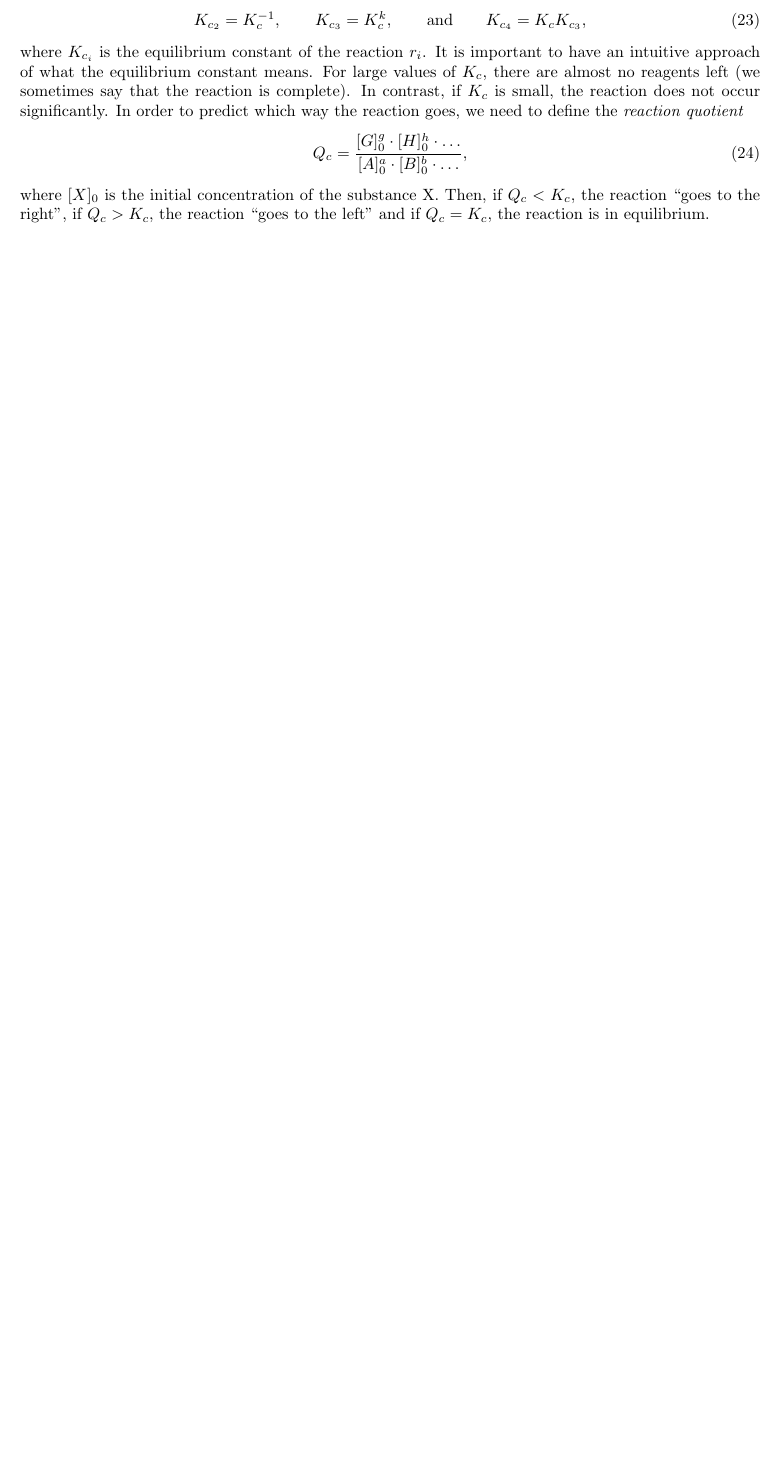
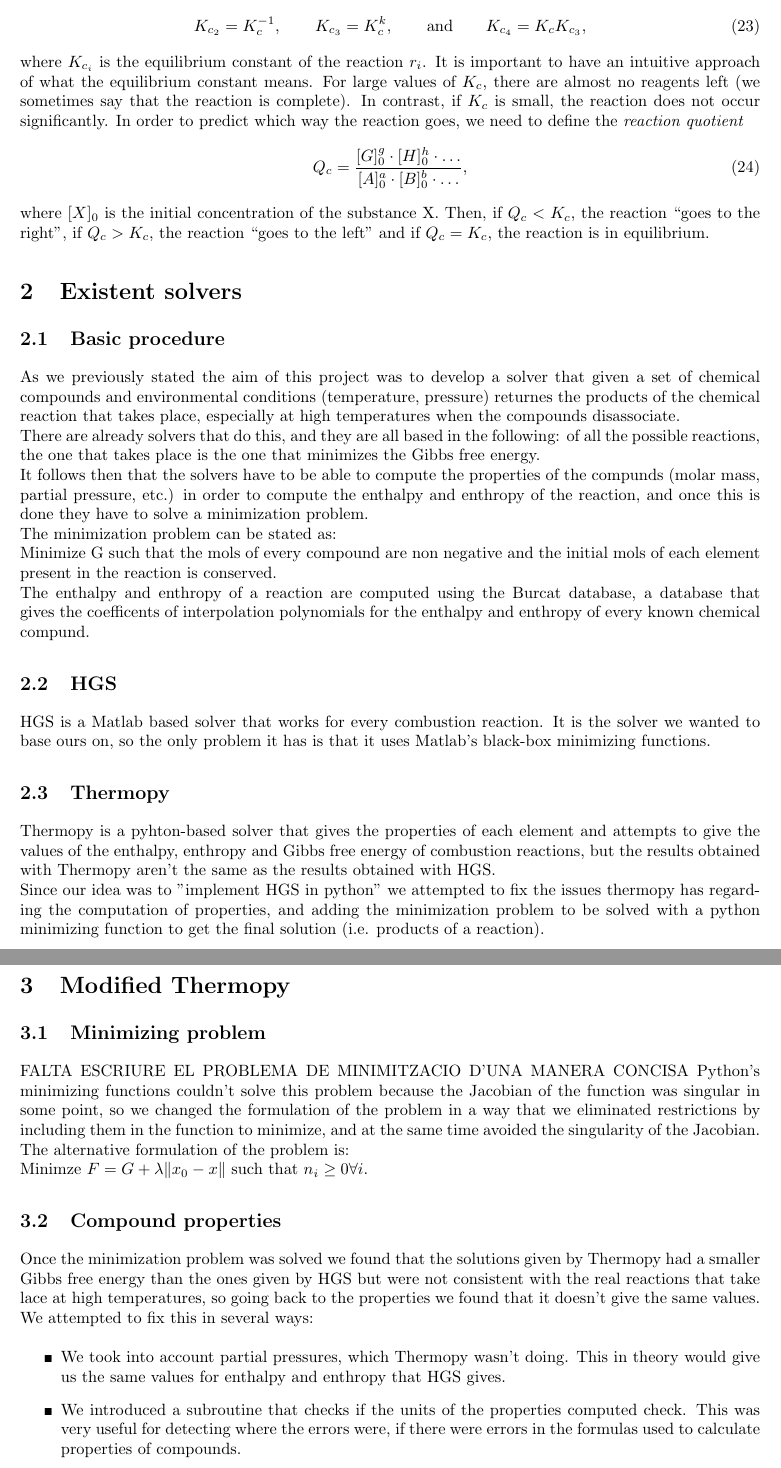
Before and after one commit to fme-mmt/rocket, a LaTeX document (doc/Paper/Equilibrium for combustion of rocket propellant.tex): part of page 4 of 4 before the commit and two parts of pages 5 and 6 of 6 after it, the two joined at a grey line, cut so that both start at the same text, the shorter picture padded with empty space. Compiled offline with pdfLaTeX.

Commit message:
pdf modificat, francesc arregla'l!!

```diff
--- a/doc/Paper/Equilibrium for combustion of rocket propellant.tex
+++ b/doc/Paper/Equilibrium for combustion of rocket propellant.tex
@@ -79,7 +79,7 @@
 
 
 % CHEM%%%%%%%%%%%%%%%%%%%%%%%%%%%%%%%%%%
-\usepackage[version=3]{mhchem}
+%\usepackage[version=3]{mhchem}
 
 
 % BIB %%%%%%%%%%%%%%%%%%%%%%%%%%%%%%%%%%%
@@ -263,4 +263,30 @@ It is important to have an intuitive approach of what the equilibrium constant m
 Q_c= \frac{[G]_0^g\cdot [H]_0^h\cdot\dots}{[A]_0^a\cdot [B]_0^b\cdot\dots},
 \end{equation}
 where $[X]_0$ is the initial concentration of the substance X. Then, if $Q_c<K_c$, the reaction \quotes{goes to the right}, if $Q_c>K_c$, the reaction \quotes{goes to the left} and if $Q_c=K_c$, the reaction is in equilibrium.
+
+\section{Existent solvers}
+\subsection{Basic procedure}
+As we previously stated the aim of this project was to develop a solver that given a set of chemical compounds and environmental conditions (temperature, pressure) returnes the products of the chemical reaction that takes place, especially at high temperatures when the compounds disassociate.\\
+There are already solvers that do this, and they are all based in the following: of all the possible reactions, the one that takes place is the one that minimizes the Gibbs free energy.\\
+It follows then that the solvers have to be able to compute the properties of the compunds (molar mass, partial pressure, etc.) in order to compute the enthalpy and enthropy of the reaction, and once this is done they have to solve a minimization problem.\\
+The minimization problem can be stated as:\\
+Minimize G such that the mols of every compound are non negative and the initial mols of each element present in the reaction is conserved.\\
+The enthalpy and enthropy of a reaction are computed using the Burcat database, a database that gives the coefficents of interpolation polynomials for the enthalpy and enthropy of every known chemical compund.
+\subsection{HGS}
+HGS is a Matlab based solver that works for every combustion reaction. It is the solver we wanted to base ours on, so the only problem it has is that it uses Matlab's black-box minimizing functions.
+\subsection{Thermopy}
+Thermopy is a pyhton-based solver that gives the properties of each element and attempts to give the values of the enthalpy, enthropy and Gibbs free energy of combustion reactions, but the results obtained with Thermopy aren't the same as the results obtained with HGS.\\
+Since our idea was to "implement HGS in python" we attempted to fix the issues thermopy has regarding the computation of properties, and adding the minimization problem to be solved with a python minimizing function to get the final solution (i.e. products of a reaction).
+\section{Modified Thermopy}
+\subsection{Minimizing problem}
+FALTA ESCRIURE EL PROBLEMA DE MINIMITZACIO D'UNA MANERA CONCISA
+Python's minimizing functions couldn't solve this problem because the Jacobian of the function was singular in some point, so we changed the formulation of the problem in a way that we eliminated restrictions by including them in the function to minimize, and at the same time avoided the singularity of the Jacobian.
+The alternative formulation of the problem is:\\
+Minimze $F = G + \lambda \lVert x_{0} - x \lVert$ such that $n_{i} \geq 0 \forall i$. % %les n son els mols dels compostos, les x els mols dels elements
+\subsection{Compound properties}
+Once the minimization problem was solved we found that the solutions given by Thermopy had a smaller Gibbs free energy than the ones given by HGS but were not consistent with the real reactions that take lace at high temperatures, so going back to the properties we found that it doesn't give the same values. We attempted to fix this in several ways:
+\begin{itemize}
+\item We took into account partial pressures, which Thermopy wasn't doing. This in theory would give us the same values for enthalpy and enthropy that HGS gives.
+\item We introduced a subroutine that checks if the units of the properties computed check. This was very useful for detecting where the errors were, if there were errors in the formulas used to calculate properties of compounds.
+\end{itemize}
 \end{document}
```
Also changed, not shown: doc/Paper/Equilibrium for combustion of rocket propellant.pdf, 3 other files.
